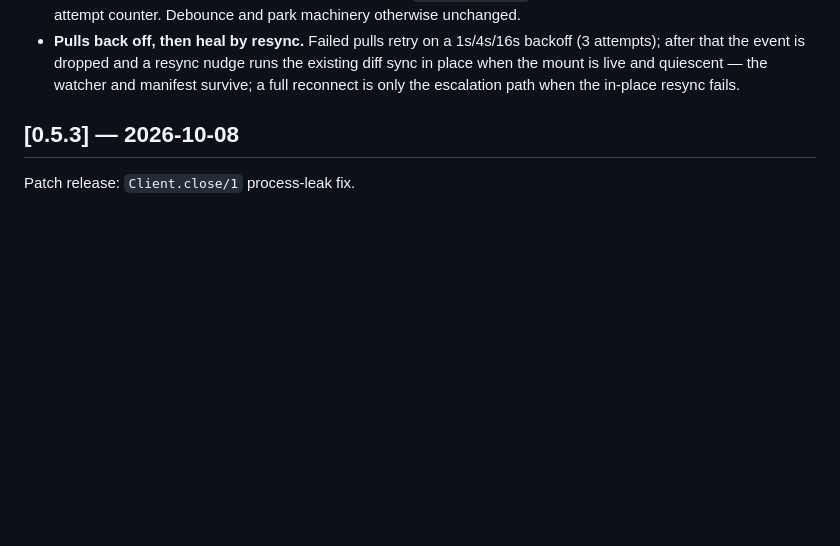
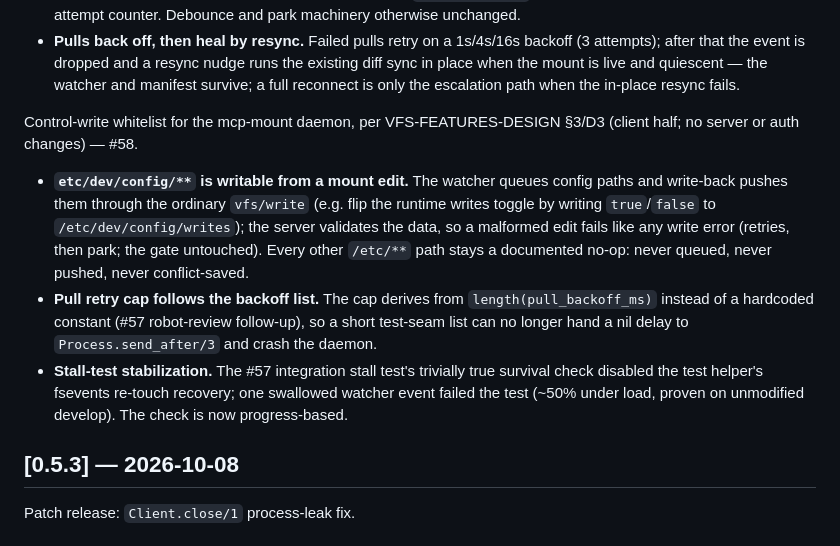
Before and after one commit to noizu-labs-ml/elixir-mcp-lib, a Markdown page: CHANGELOG.md, the part around the change. Rendered like a GitHub page; blank space fills up the shorter version.

Commit message:
docs(changelog): control-write whitelist + backoff clamp entry for #58
Co-Authored-By: Loom <loom@therobotlives.com>

```diff
--- a/CHANGELOG.md
+++ b/CHANGELOG.md
@@ -28,6 +28,25 @@ Deadline hardening for the mcp-mount daemon, per VFS-FEATURES-DESIGN §4
   resync nudge runs the existing diff sync in place when the mount is live
   and quiescent — the watcher and manifest survive; a full reconnect is
   only the escalation path when the in-place resync fails.
+
+Control-write whitelist for the mcp-mount daemon, per VFS-FEATURES-DESIGN
+§3/D3 (client half; no server or auth changes) — #58.
+
+- **`etc/dev/config/**` is writable from a mount edit.** The watcher queues
+  config paths and write-back pushes them through the ordinary `vfs/write`
+  (e.g. flip the runtime writes toggle by writing `true`/`false` to
+  `/etc/dev/config/writes`); the server validates the data, so a malformed
+  edit fails like any write error (retries, then park; the gate untouched).
+  Every other `/etc/**` path stays a documented no-op: never queued, never
+  pushed, never conflict-saved.
+- **Pull retry cap follows the backoff list.** The cap derives from
+  `length(pull_backoff_ms)` instead of a hardcoded constant (#57 robot-review
+  follow-up), so a short test-seam list can no longer hand a nil delay to
+  `Process.send_after/3` and crash the daemon.
+- **Stall-test stabilization.** The #57 integration stall test's trivially
+  true survival check disabled the test helper's fsevents re-touch recovery;
+  one swallowed watcher event failed the test (~50% under load, proven on
+  unmodified develop). The check is now progress-based.
 
 ## [0.5.3] — 2026-10-08
 
```
